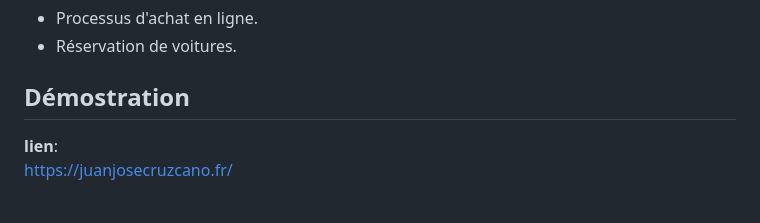
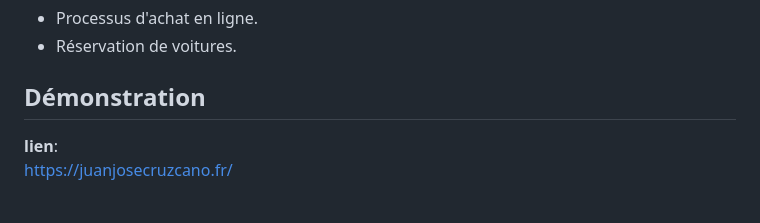
Before and after one commit to juanjoc015/car-dealership, a Markdown page: README.md, the part around the change. Rendered like a GitHub page.

```diff
--- a/README.md
+++ b/README.md
@@ -26,7 +26,7 @@ Cette plateforme en ligne permet aux utilisateurs de rechercher, comparer et ach
 - Processus d'achat en ligne.
 - Réservation de voitures.
 
-## Démostration
+## Démonstration
 **lien**: <br> https://juanjosecruzcano.fr/
 <br><br><br><br>
 ![Description de l'image](Accueil.PNG)
```
